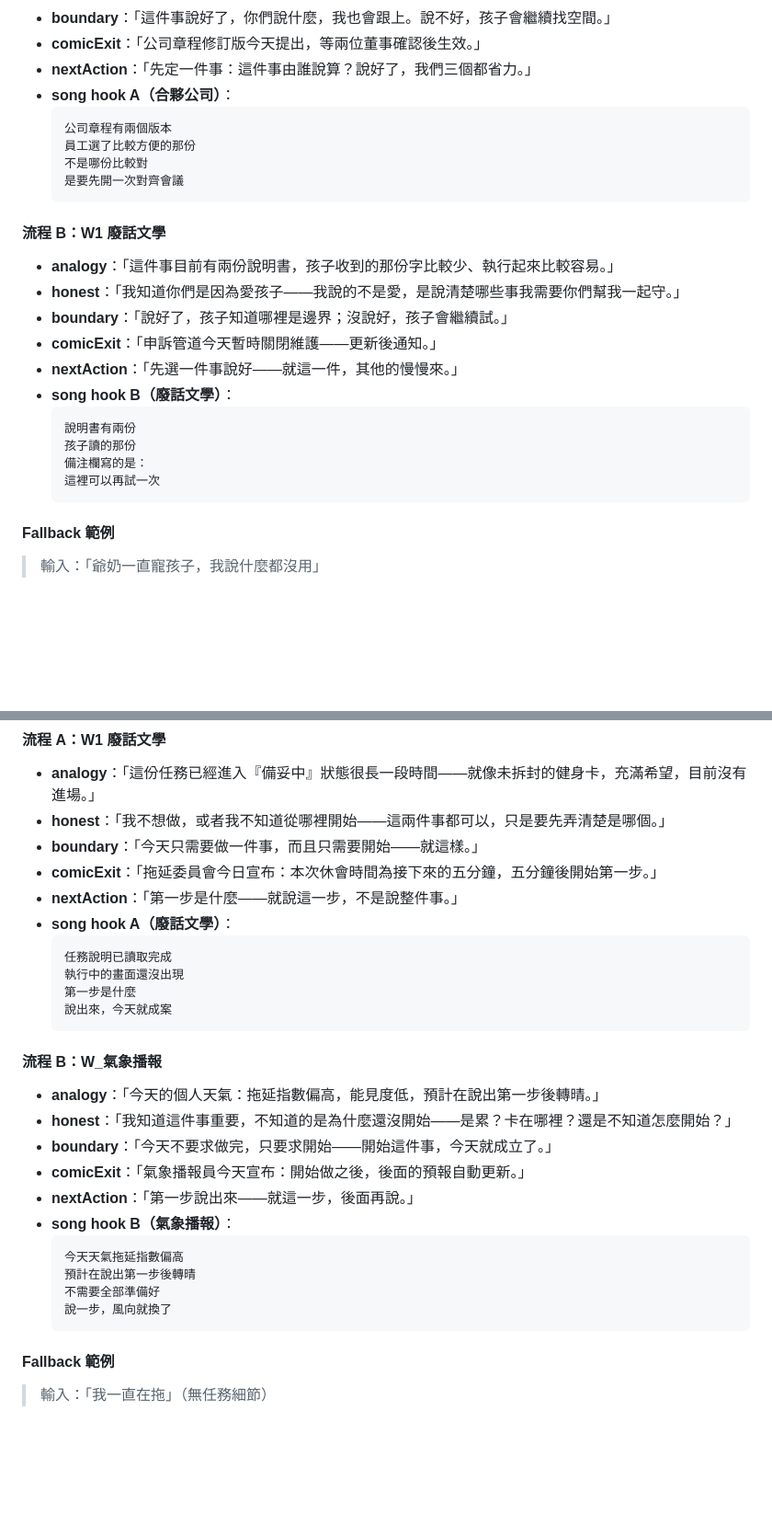
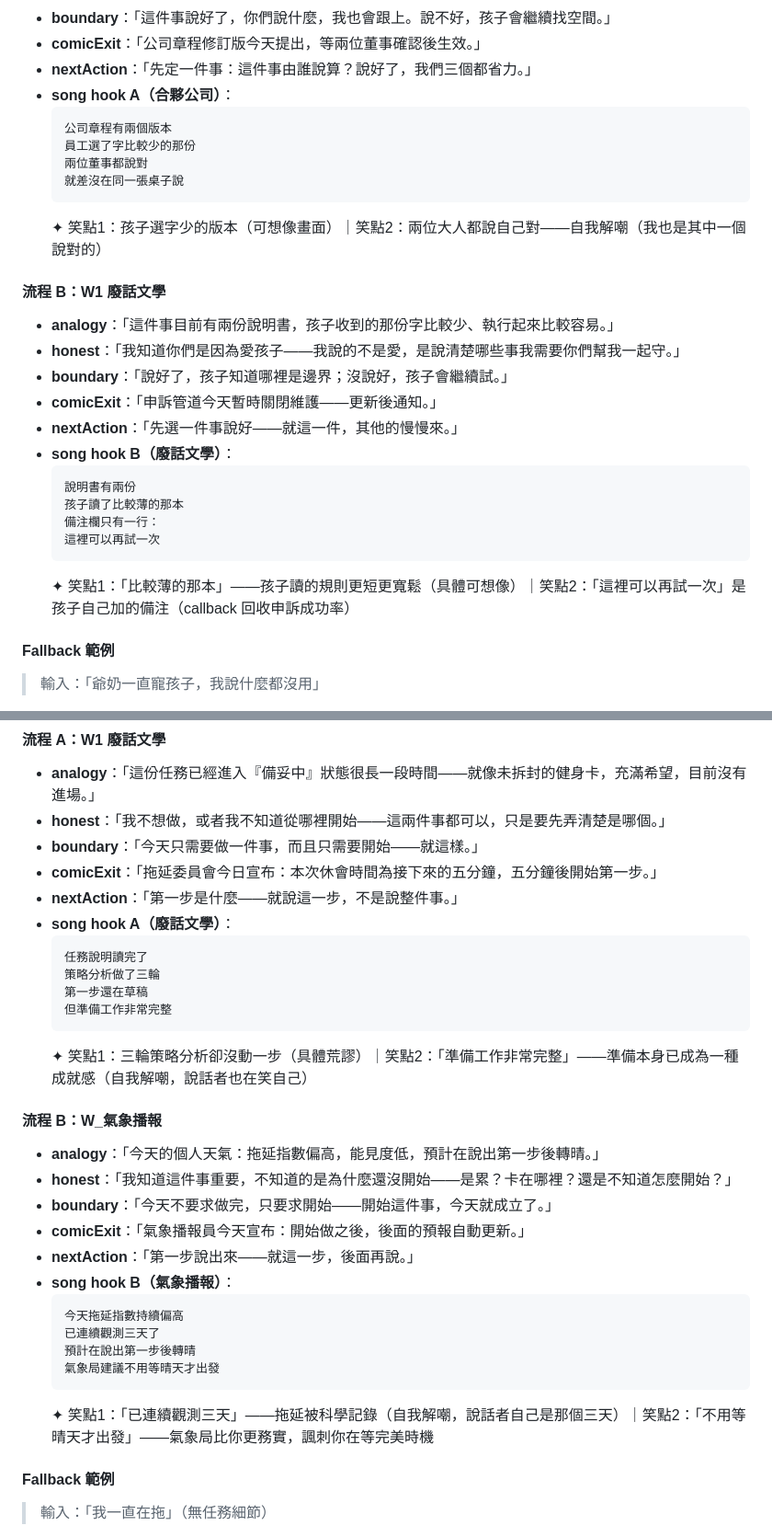
Before and after one commit to Angel0973180707/Angel-happy-rat, a Markdown page: CONTENT-ENGINE-V2-DESIGN.md, 2 parts joined by grey strips. Shown at 92% size. GitHub-like rendering; blank space fills up the shorter version.

````diff
--- a/CONTENT-ENGINE-V2-DESIGN.md
+++ b/CONTENT-ENGINE-V2-DESIGN.md
@@ -252,10 +279,11 @@ verse_B: "{resolutionWish_short}\n{comicExit_song_version}"
 - **song hook A（合夥公司）**：
   ```
   公司章程有兩個版本
-  員工選了比較方便的那份
-  不是哪份比較對
-  是要先開一次對齊會議
+  員工選了字比較少的那份
+  兩位董事都說對
+  就差沒在同一張桌子說
   ```
+  ✦ 笑點1：孩子選字少的版本（可想像畫面）｜笑點2：兩位大人都說自己對——自我解嘲（我也是其中一個說對的）
 
 #### 流程 B：W1 廢話文學
 
@@ -267,10 +295,11 @@ verse_B: "{resolutionWish_short}\n{comicExit_song_version}"
 - **song hook B（廢話文學）**：
   ```
   說明書有兩份
-  孩子讀的那份
-  備注欄寫的是：
+  孩子讀了比較薄的那本
+  備注欄只有一行：
   這裡可以再試一次
   ```
+  ✦ 笑點1：「比較薄的那本」——孩子讀的規則更短更寬鬆（具體可想像）｜笑點2：「這裡可以再試一次」是孩子自己加的備注（callback 回收申訴成功率）
 
 #### Fallback 範例
 
@@ -497,11 +530,12 @@ verse_B: "{resolutionWish_short}\n{comicExit_song_version}"
 - **nextAction**：「第一步是什麼——就說這一步，不是說整件事。」
 - **song hook A（廢話文學）**：
   ```
-  任務說明已讀取完成
-  執行中的畫面還沒出現
-  第一步是什麼
-  說出來，今天就成案
+  任務說明讀完了
+  策略分析做了三輪
+  第一步還在草稿
+  但準備工作非常完整
   ```
+  ✦ 笑點1：三輪策略分析卻沒動一步（具體荒謬）｜笑點2：「準備工作非常完整」——準備本身已成為一種成就感（自我解嘲，說話者也在笑自己）
 
 #### 流程 B：W_氣象播報
 
@@ -512,11 +546,12 @@ verse_B: "{resolutionWish_short}\n{comicExit_song_version}"
 - **nextAction**：「第一步說出來——就這一步，後面再說。」
 - **song hook B（氣象播報）**：
   ```
-  今天天氣拖延指數偏高
+  今天拖延指數持續偏高
+  已連續觀測三天了
   預計在說出第一步後轉晴
-  不需要全部準備好
-  說一步，風向就換了
+  氣象局建議不用等晴天才出發
   ```
+  ✦ 笑點1：「已連續觀測三天」——拖延被科學記錄（自我解嘲，說話者自己是那個三天）｜笑點2：「不用等晴天才出發」——氣象局比你更務實，諷刺你在等完美時機
 
 #### Fallback 範例
 
````
Also changed, not shown: other parts of CONTENT-ENGINE-V2-DESIGN.md (+47 -16 lines).
